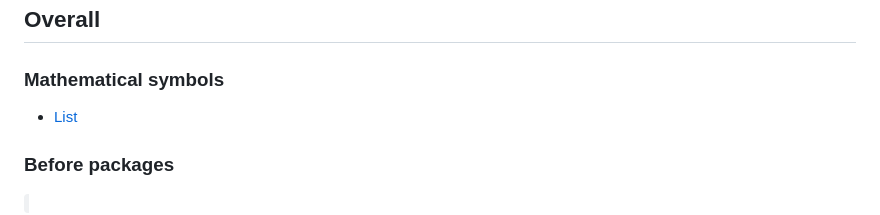
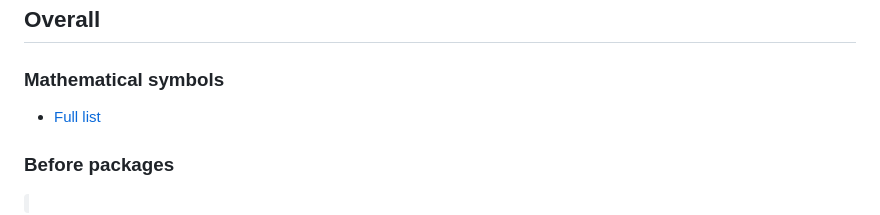
Before and after one commit to zongyiliu/MATH_5010, a Markdown page: LaTex template.md, the part around one of its changes. GitHub-like rendering.

Commit message:
Update links for mathematical symbols and color usage

```diff
--- a/LaTex template.md
+++ b/LaTex template.md
@@ -1,6 +1,6 @@
 ## Overall
 ### Mathematical symbols
-* [List](https://www.cmor-faculty.rice.edu/~heinken/latex/symbols.pdf)
+* [Full list](https://www.cmor-faculty.rice.edu/~heinken/latex/symbols.pdf)
 ### Before packages
 <code>
 \documentclass[letterpaper, 9pt]{article}
```
Also changed, not shown: other parts of LaTex template.md (+1 -1 lines).
